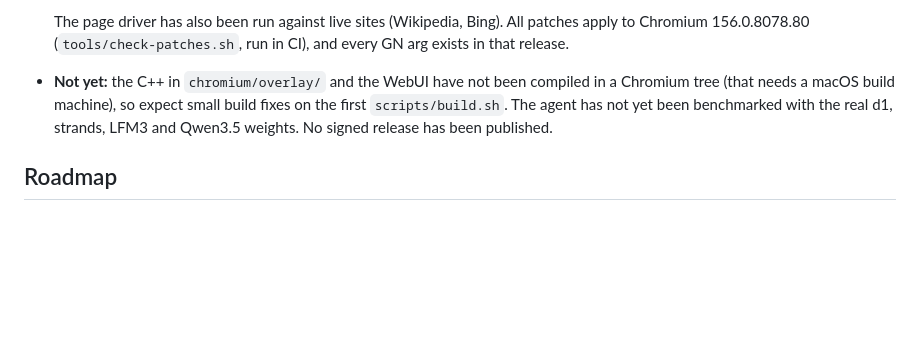
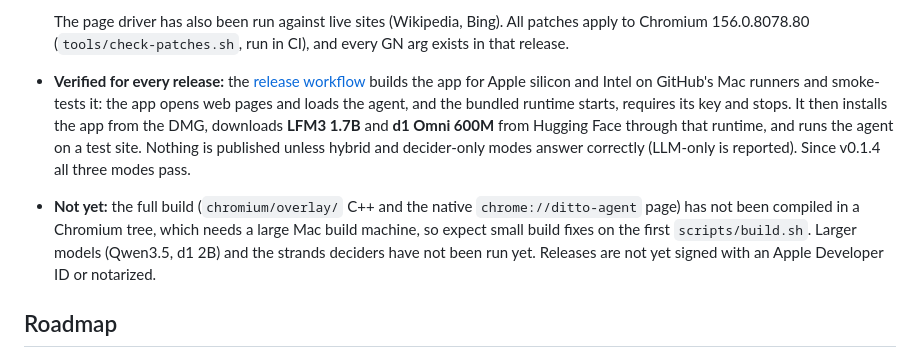
Before and after one commit to webbeep/Ditto, a Markdown page: README.md, the part around the change. GitHub-like rendering; blank space fills up the shorter version.

Commit message:
README: what each release is verified against
Co-Authored-By: Claude Opus 5.5 <noreply@anthropic.com>
Claude-Session: https://claude.ai/code/session_01VapJydPrDu1F12ZRhmmqAj

```diff
--- a/README.md
+++ b/README.md
@@ -158,11 +158,20 @@ node dist/dev/cli.js --runtime http://127.0.0.1:8080 --start https://example.com
   The page driver has also been run against live sites (Wikipedia, Bing).
   All patches apply to Chromium 156.0.8078.80 (`tools/check-patches.sh`, run
   in CI), and every GN arg exists in that release.
-- **Not yet:** the C++ in `chromium/overlay/` and the WebUI have not been
-  compiled in a Chromium tree (that needs a macOS build machine), so expect
-  small build fixes on the first `scripts/build.sh`. The agent has not yet
-  been benchmarked with the real d1, strands, LFM3 and Qwen3.5 weights. No
-  signed release has been published.
+- **Verified for every release:** the [release workflow](.github/workflows/preview-release.yml)
+  builds the app for Apple silicon and Intel on GitHub's Mac runners and
+  smoke-tests it: the app opens web pages and loads the agent, and the
+  bundled runtime starts, requires its key and stops. It then installs the
+  app from the DMG, downloads **LFM3 1.7B** and **d1 Omni 600M** from
+  Hugging Face through that runtime, and runs the agent on a test site.
+  Nothing is published unless hybrid and decider-only modes answer
+  correctly (LLM-only is reported). Since v0.1.4 all three modes pass.
+- **Not yet:** the full build (`chromium/overlay/` C++ and the native
+  `chrome://ditto-agent` page) has not been compiled in a Chromium tree,
+  which needs a large Mac build machine, so expect small build fixes on the
+  first `scripts/build.sh`. Larger models (Qwen3.5, d1 2B) and the strands
+  deciders have not been run yet. Releases are not yet signed with an Apple
+  Developer ID or notarized.
 
 ## Roadmap
 
```
